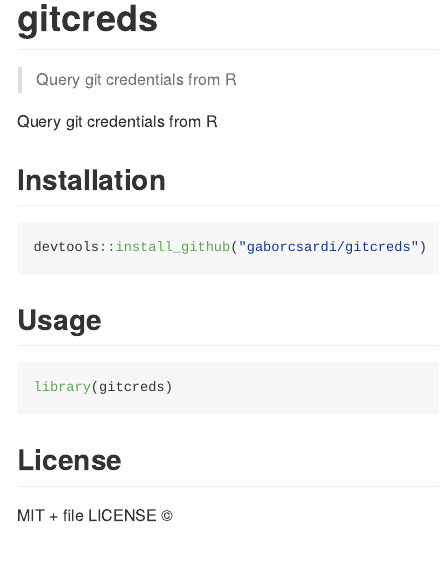
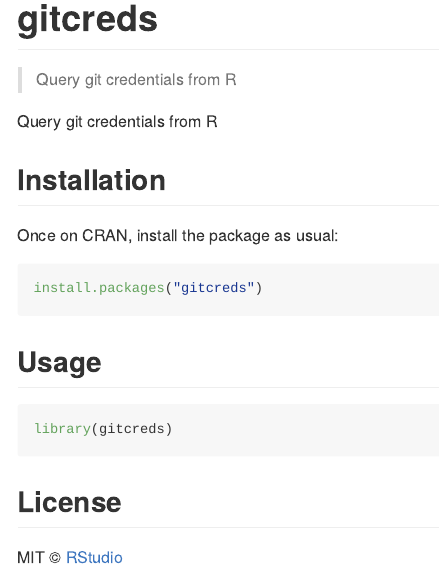
Before and after one commit to r-lib/gitcreds, an R Markdown document (README.Rmd): the page in a window 1100 px wide, from its top. The pictures show the output file README.md that the author committed with the source, drawn offline in the style of GitHub; badge pictures from the web are left out.

Commit message:
Brush up README

````diff
--- a/README.Rmd
+++ b/README.Rmd
@@ -22,16 +22,18 @@ Query git credentials from R
 
 ## Installation
 
+Once on CRAN, install the package as usual:
+
 ```{r eval = FALSE}
-devtools::install_github("gaborcsardi/gitcreds")
+install.packages("gitcreds")
 ```
 
 ## Usage
 
-```{r}
+```{r eval = FALSE}
 library(gitcreds)
 ```
 
 ## License
 
-MIT + file LICENSE ©
+MIT © [RStudio](https://github.com/rstudio)
````
Also changed, not shown: README.md.
